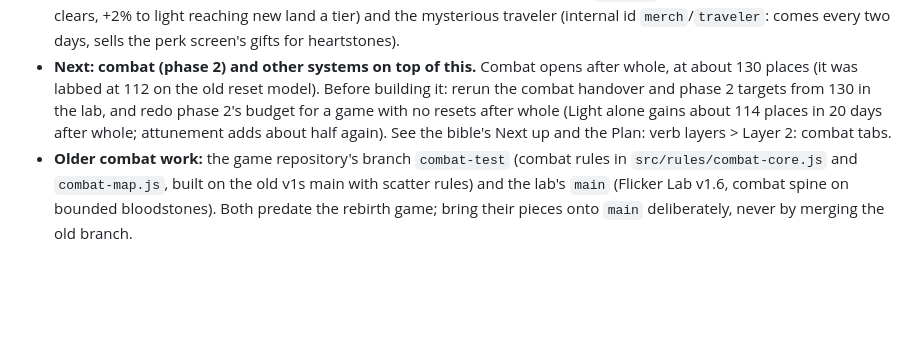
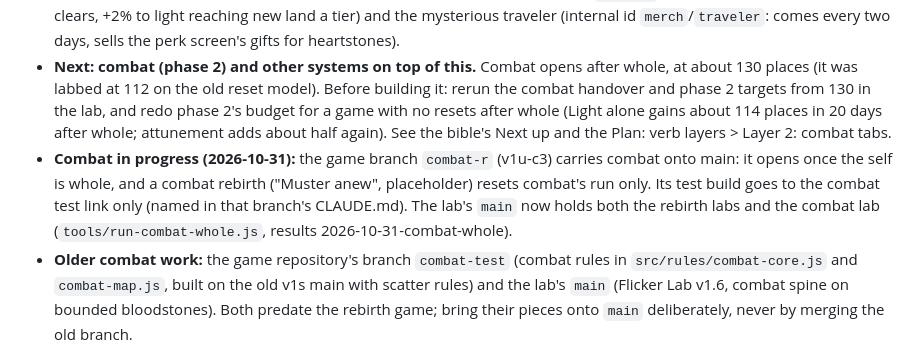
Before and after one commit to gdjustin/flicker, a Markdown page: CLAUDE.md, the part around the change. Drawn GitHub-style; blank space fills up the shorter version.

Commit message:
docs: CLAUDE.md points to the combat branch combat-r and the lab's combat-whole runner
Co-Authored-By: Claude Opus 5.5 <noreply@anthropic.com>

```diff
--- a/CLAUDE.md
+++ b/CLAUDE.md
@@ -7,6 +7,7 @@ Notes for Claude sessions. The owner (Justin) designs; Claude builds. The owner
 - **0.1.0 is released** (changelog date October 30, 2026; internal build v1t). It is the rebirth game: the old rebirth branch (`rebirth-rethink`, builds v1s-r1 to v1s-r1q) became `main` on 2026-10-30. Dial set R1 is the game's only dial set (`MC.applySet('R1')` in `src/ui/05-map-phase.js`); the V3 set still exists in `src/rules/light-core.js` for old labs.
 - **The demo, phase 1:** prologue → village → the map. Five scripted rebirths at 35, 60, 85, 110 and 130 places in one run; each brings a packet of free gifts (`D.rb.packets`, texts in `GIFT_TEXT` in `src/ui/08-rebirth-perks.js`). Heartstones buy power gifts only (the perk screen). The fifth rebirth resets nothing: the self is "whole", then "Something has seen your light" (the demo's end: Discord link). After whole, play goes on without resets: memory grows as new land comes back, and two research cards (1,500 ideas each) open Light Attunement (internal id `mastery`: tiers at 100, 1,000 and 10,000 clears, +2% to light reaching new land a tier) and the mysterious traveler (internal id `merch`/`traveler`: comes every two days, sells the perk screen's gifts for heartstones).
 - **Next: combat (phase 2) and other systems on top of this.** Combat opens after whole, at about 130 places (it was labbed at 112 on the old reset model). Before building it: rerun the combat handover and phase 2 targets from 130 in the lab, and redo phase 2's budget for a game with no resets after whole (Light alone gains about 114 places in 20 days after whole; attunement adds about half again). See the bible's Next up and the Plan: verb layers > Layer 2: combat tabs.
+- **Combat in progress (2026-10-31):** the game branch `combat-r` (v1u-c3) carries combat onto main: it opens once the self is whole, and a combat rebirth ("Muster anew", placeholder) resets combat's run only. Its test build goes to the combat test link only (named in that branch's CLAUDE.md). The lab's `main` now holds both the rebirth labs and the combat lab (`tools/run-combat-whole.js`, results 2026-10-31-combat-whole).
 - **Older combat work:** the game repository's branch `combat-test` (combat rules in `src/rules/combat-core.js` and `combat-map.js`, built on the old v1s main with scatter rules) and the lab's `main` (Flicker Lab v1.6, combat spine on bounded bloodstones). Both predate the rebirth game; bring their pieces onto `main` deliberately, never by merging the old branch.
 
 ## Where things live
```
